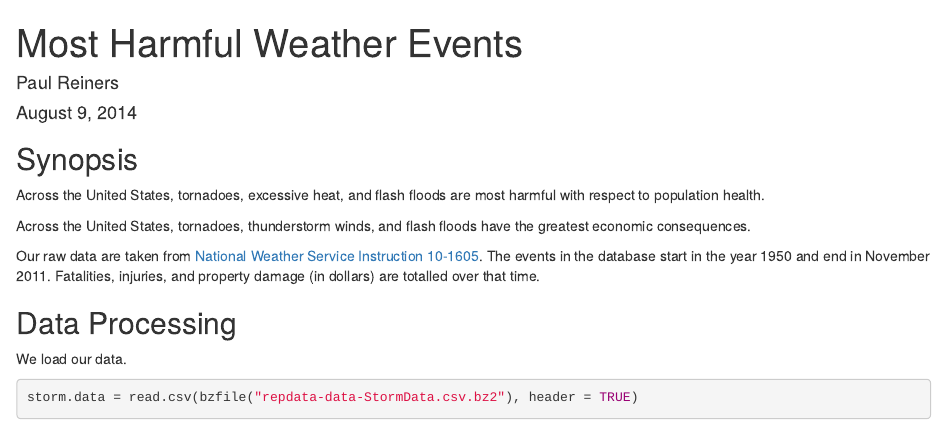
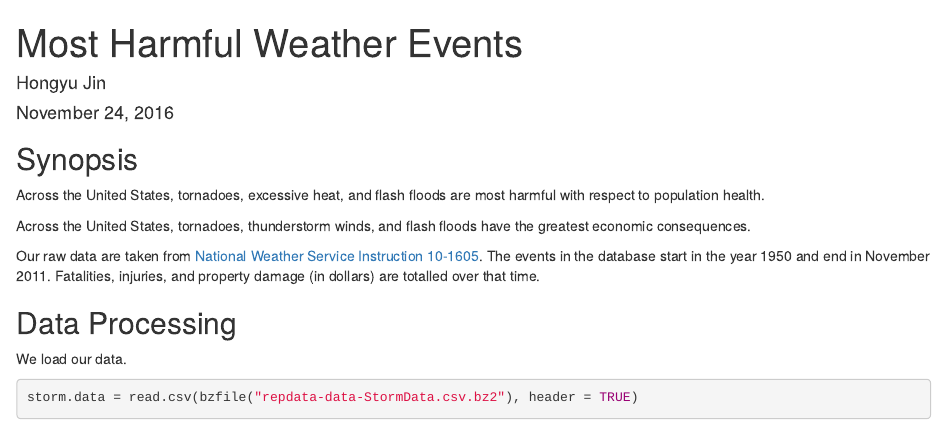
Before and after one commit to jinhongyuking/reproducible-research-project2, an R Markdown document (StormReport.Rmd): the page in a window 1100 px wide, from its top. Rendered offline with R 4.5, knitr and Pandoc, with nearby package versions; some code elsewhere in the file could not run offline.

Commit message:
Update StormReport.Rmd

```diff
--- a/StormReport.Rmd
+++ b/StormReport.Rmd
@@ -1,7 +1,7 @@
 ---
 title: "Most Harmful Weather Events"
-author: "Paul Reiners"
-date: "August 9, 2014"
+author: "Hongyu Jin"
+date: "November 24, 2016"
 output: html_document
 ---
 
```
